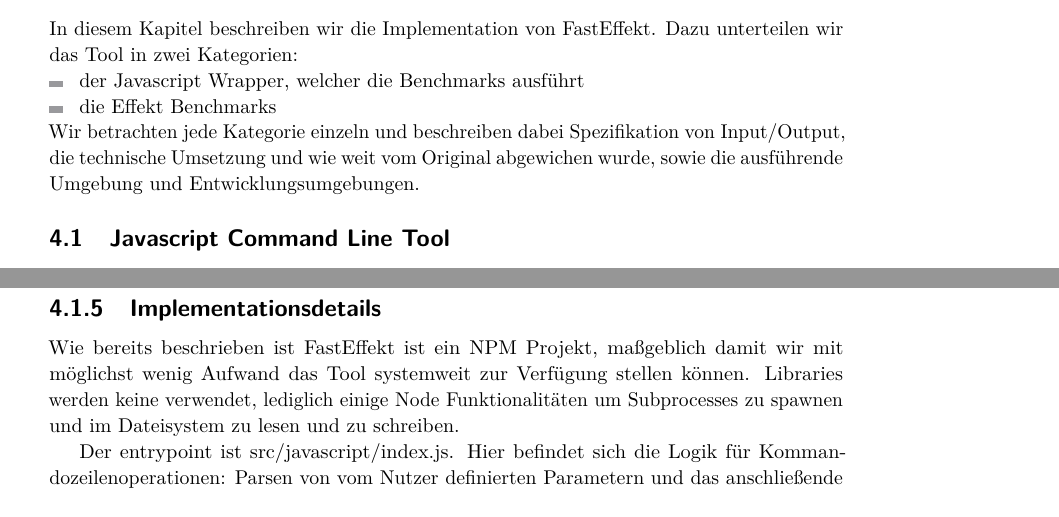
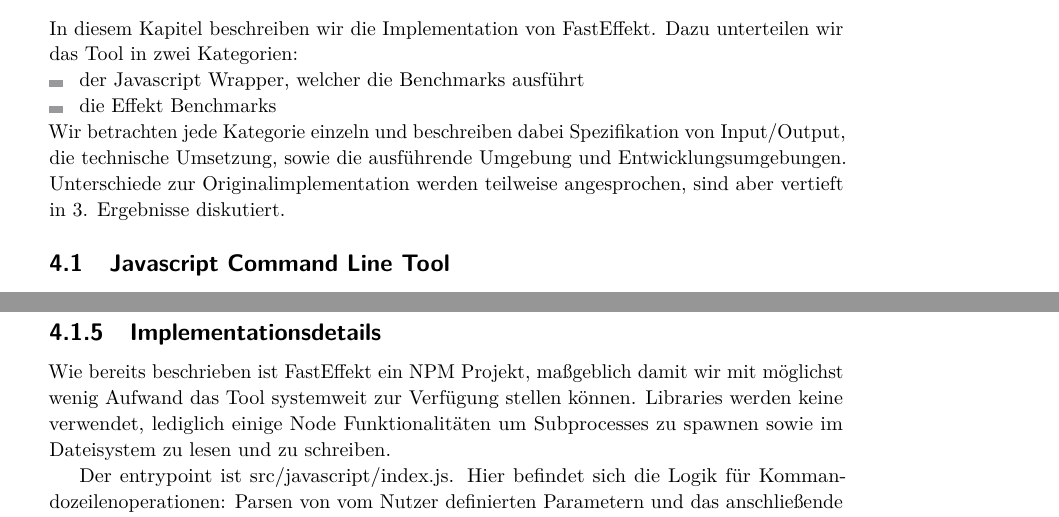
Before and after one commit to IR0NSIGHT/Fasteffekt-Thesis, a LaTeX thesis (thesis.tex, which reads sections/D_Implementierung.tex): two parts of pages 17 and 21 of 27, joined at a grey line, cut so that both start at the same text. Compiled offline with pdfLaTeX.

Commit message:
implementation

```diff
--- a/sections/D_Implementierung.tex
+++ b/sections/D_Implementierung.tex
@@ -6,7 +6,7 @@
     \item der Javascript Wrapper, welcher die Benchmarks ausführt
     \item die Effekt Benchmarks
 \end{itemize}
-Wir betrachten jede Kategorie einzeln und beschreiben dabei Spezifikation von Input/Output, die technische Umsetzung und wie weit vom Original abgewichen wurde, sowie die ausführende Umgebung und Entwicklungsumgebungen.
+Wir betrachten jede Kategorie einzeln und beschreiben dabei Spezifikation von Input/Output, die technische Umsetzung, sowie die ausführende Umgebung und Entwicklungsumgebungen. Unterschiede zur Originalimplementation werden teilweise angesprochen, sind aber vertieft in 3. Ergebnisse diskutiert. %TODO link
 
 \subsection{Javascript Command Line Tool}
 Das User Interface von FastEffekt ist ein Javascript Command Line Tool.
@@ -178,8 +178,8 @@
 Hier finden wir dann welcher Befehl zu welchem Fehler mit welchen Details geführt hat.
 
 \subsubsection{Implementationsdetails}
-Wie bereits beschrieben ist FastEffekt ist ein NPM Projekt, maßgeblich damit wir mit möglichst wenig Aufwand das Tool systemweit zur Verfügung stellen können.
-Libraries werden keine verwendet, lediglich einige Node Funktionalitäten um Subprocesses zu spawnen und im Dateisystem zu lesen und zu schreiben.
+Wie bereits beschrieben ist FastEffekt ein NPM Projekt, maßgeblich damit wir mit möglichst wenig Aufwand das Tool systemweit zur Verfügung stellen können.
+Libraries werden keine verwendet, lediglich einige Node Funktionalitäten um Subprocesses zu spawnen sowie im Dateisystem zu lesen und zu schreiben.
 
 Der entrypoint ist src/javascript/index.js. Hier befindet sich die Logik für Kommandozeilenoperationen: Parsen von vom Nutzer definierten Parametern und das anschließende Aufrufen des Werkzeugs.
 Die Logik für das Werkzeug befindet sich separat in einem eigenen Modul in src/javascript/compare/Comparator.js, hier werden wie oben beschrieben die Effekt Benchmarks in eigenen Subprocesses kompiliert, ausgeführt und die Daten analysiert und abgespeichert.
```
Also changed, not shown: sections/D_Implementierung.tex (2 more changed lines).
